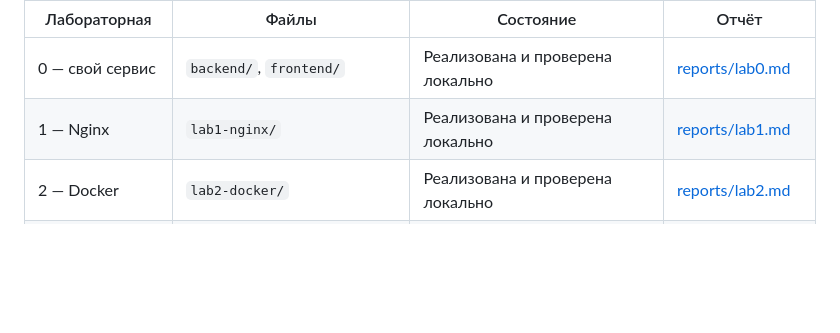
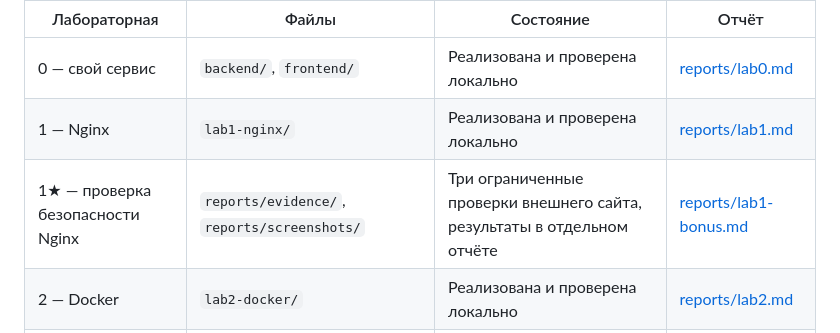
Before and after one commit to Marselo555/DevOps_Lab_ITMO, a Markdown page: README.md, the part around the change. Drawn GitHub-style; blank space fills up the shorter version.

Commit message:
Complete lab 1 bonus: Nginx security checks

```diff
--- a/README.md
+++ b/README.md
@@ -6,6 +6,7 @@
 | --- | --- | --- | --- |
 | 0 — свой сервис | `backend/`, `frontend/` | Реализована и проверена локально | [reports/lab0.md](reports/lab0.md) |
 | 1 — Nginx | `lab1-nginx/` | Реализована и проверена локально | [reports/lab1.md](reports/lab1.md) |
+| 1★ — проверка безопасности Nginx | `reports/evidence/`, `reports/screenshots/` | Три ограниченные проверки внешнего сайта, результаты в отдельном отчёте | [reports/lab1-bonus.md](reports/lab1-bonus.md) |
 | 2 — Docker | `lab2-docker/` | Реализована и проверена локально | [reports/lab2.md](reports/lab2.md) |
 | 2★ — устойчивый стек | `lab2-docker/compose.bonus.yaml` | Проверена в отдельном Compose-проекте | [reports/lab2-bonus.md](reports/lab2-bonus.md) |
 | 3 — CI/CD | `.github/workflows/` | Красные и зелёный прогоны GitHub проверены, образ опубликован и развёрнут на Mac | [reports/lab3.md](reports/lab3.md) |
```
Also changed, not shown: reports/lab1-bonus.md (added, +62 -0 lines), reports/screenshots/lab1-bonus-admin.png (added), reports/screenshots/lab1-bonus-files.png (added), reports/screenshots/lab1-bonus-methods.png (added), 3 other files.
